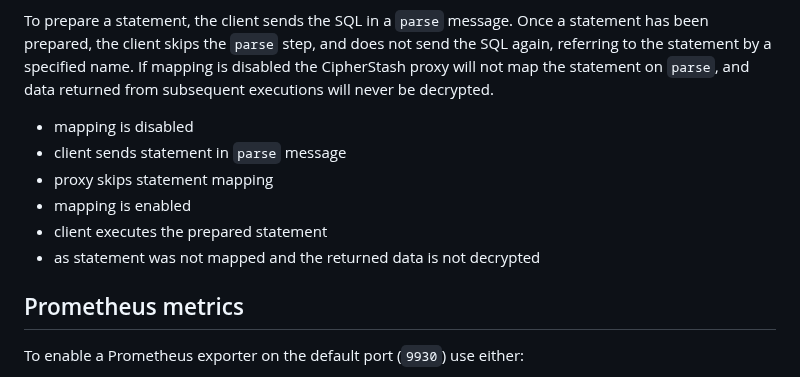
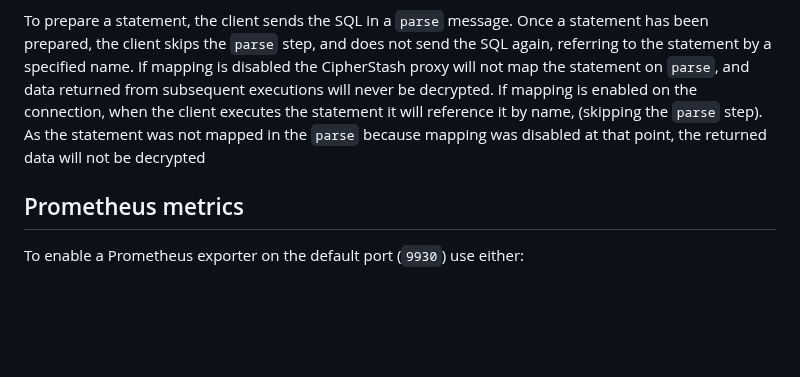
Before and after one commit to cipherstash/proxy, a Markdown page: docs/reference.md, the part around the change. Drawn GitHub-style; blank space fills up the shorter version.

Commit message:
fix: explain prepared statement mapping

```diff
--- a/docs/reference.md
+++ b/docs/reference.md
@@ -296,15 +296,7 @@ This behaviour is expected and a consequence of the PostgreSQL protocol.
 To prepare a statement, the client sends the SQL in a `parse` message.
 Once a statement has been prepared, the client skips the `parse` step, and does not send the SQL again, referring to the statement by a specified name.
 If mapping is disabled the CipherStash proxy will not map the statement on `parse`, and data returned from subsequent executions will never be decrypted.
-
-
-- mapping is disabled
-- client sends statement in `parse` message
-- proxy skips statement mapping
-- mapping is enabled
-- client executes the prepared statement
-- as statement was not mapped and the returned data is not decrypted
-
+If mapping is enabled on the connection, when the client executes the statement it will reference it by name, (skipping the `parse` step). As the statement was not mapped in the `parse` because mapping was disabled at that point, the returned data will not be decrypted
 
 
 ## Prometheus metrics
```
